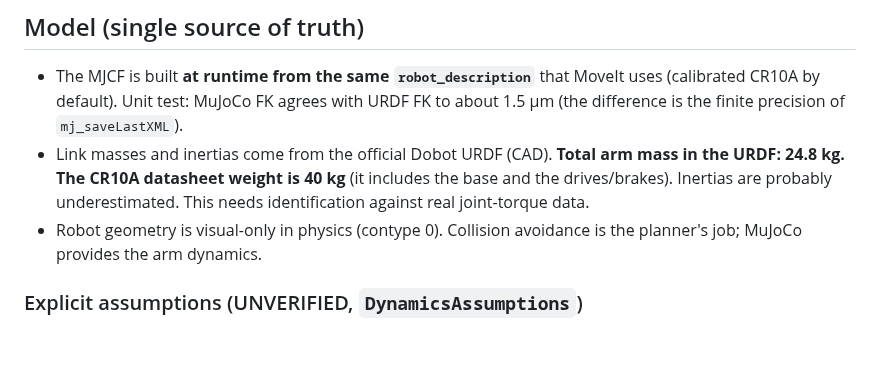
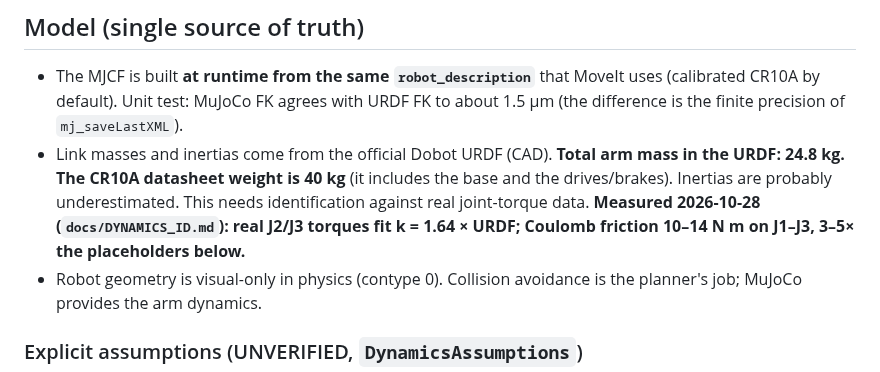
Before and after one commit to terrense/experiment_lab_embodied_intelligence_CR10A, a Markdown page: docs/M4_MUJOCO.md, the part around the change. Drawn GitHub-style; blank space fills up the shorter version.

```diff
--- a/docs/M4_MUJOCO.md
+++ b/docs/M4_MUJOCO.md
@@ -17,7 +17,7 @@ Run: `bash scripts/m2_session.sh start true plant:=mujoco [bandwidth_hz:=8] [pay
 
 ## Model (single source of truth)
 - The MJCF is built **at runtime from the same `robot_description`** that MoveIt uses (calibrated CR10A by default). Unit test: MuJoCo FK agrees with URDF FK to about 1.5 µm (the difference is the finite precision of `mj_saveLastXML`).
-- Link masses and inertias come from the official Dobot URDF (CAD). **Total arm mass in the URDF: 24.8 kg. The CR10A datasheet weight is 40 kg** (it includes the base and the drives/brakes). Inertias are probably underestimated. This needs identification against real joint-torque data.
+- Link masses and inertias come from the official Dobot URDF (CAD). **Total arm mass in the URDF: 24.8 kg. The CR10A datasheet weight is 40 kg** (it includes the base and the drives/brakes). Inertias are probably underestimated. This needs identification against real joint-torque data. **Measured 2026-10-28 (`docs/DYNAMICS_ID.md`): real J2/J3 torques fit k = 1.64 × URDF; Coulomb friction 10–14 N m on J1–J3, 3–5× the placeholders below.**
 - Robot geometry is visual-only in physics (contype 0). Collision avoidance is the planner's job; MuJoCo provides the arm dynamics.
 
 ### Explicit assumptions (UNVERIFIED, `DynamicsAssumptions`)
```
Also changed, not shown: docs/DYNAMICS_ID.md (added, +61 -0 lines), docs/PROGRESS.md (+7 -0 lines), docs/ROADMAP.md (+1 -1 lines), assets/dynamics/run02_torque_fit.png (added), 9 other files.
